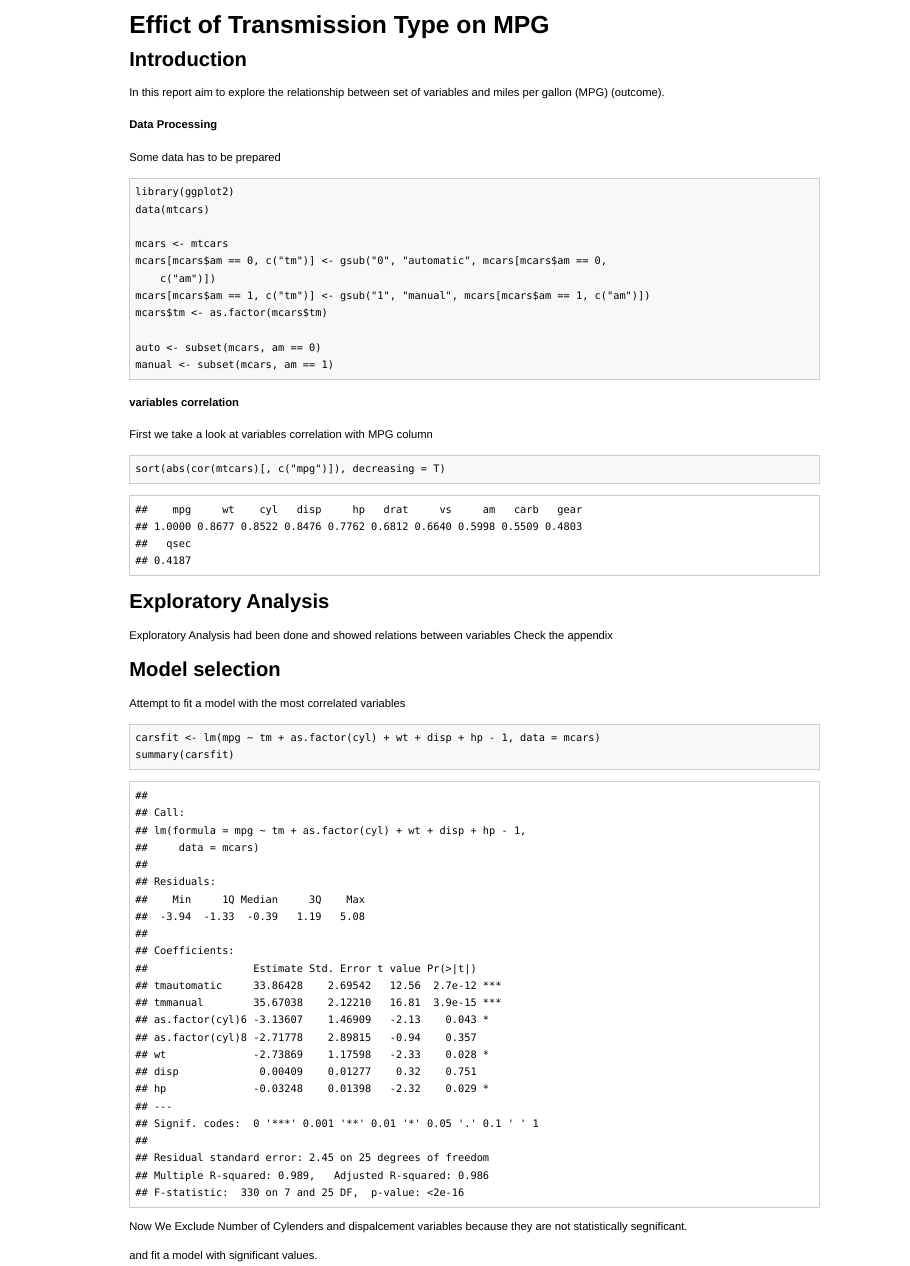
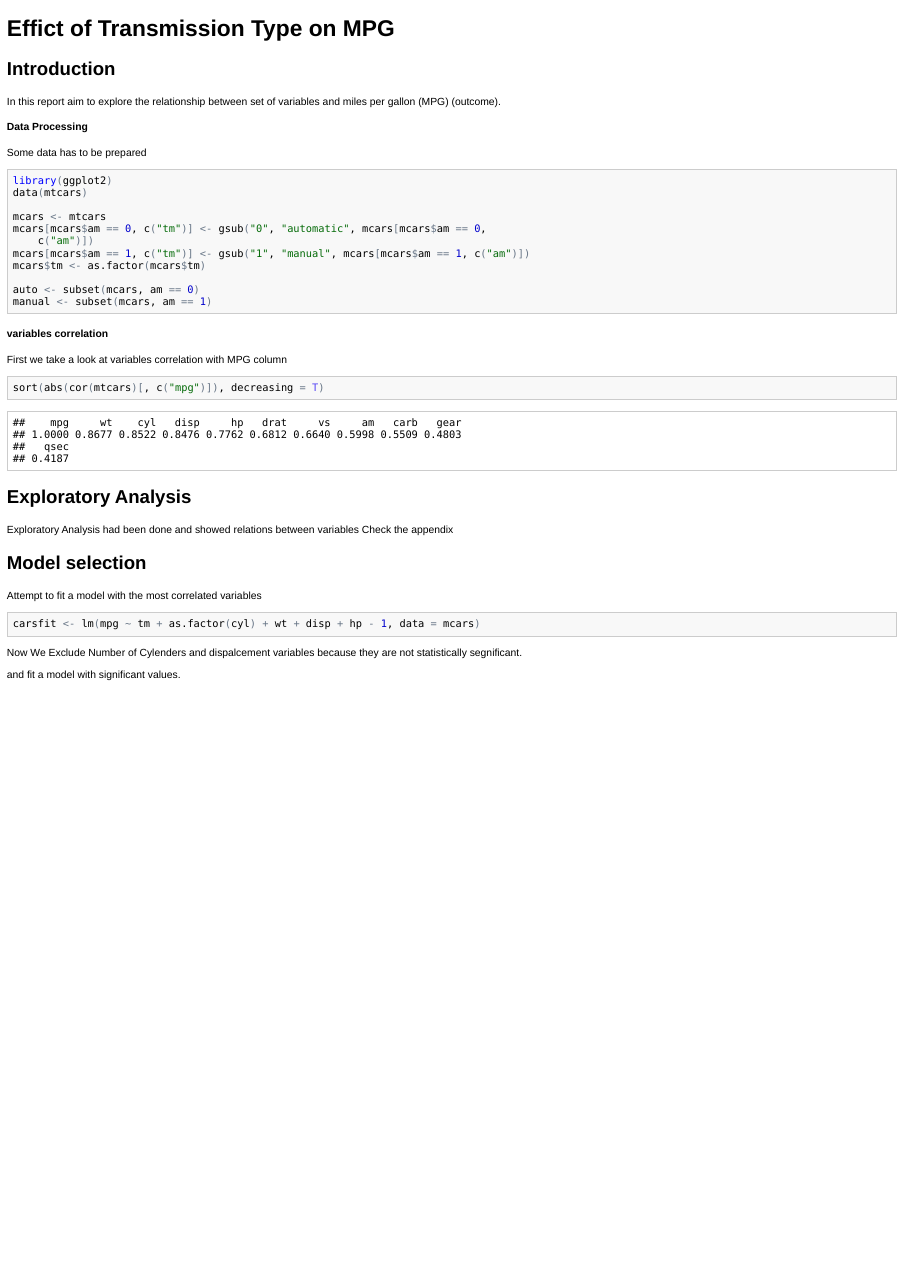
Before and after one commit to Shibrain/mtcars-analysis, an R Markdown document (index.Rmd): the page in a window 1100 px wide, from its top. The pictures show the output file index.html that the author committed with the source, opened offline; long lines of code are wrapped.

Commit message:
Modification

````diff
--- a/index.Rmd
+++ b/index.Rmd
@@ -42,7 +40,6 @@ Attempt to fit a model with the most correlated variables
 
 ```{r}
 carsfit <- lm(mpg ~ tm+as.factor(cyl)+wt+disp+hp-1, data = mcars)
-summary(carsfit)
 ```
 
 Now We Exclude Number of Cylenders and dispalcement variables because they are not statistically segnificant.
````
Also changed, not shown: index.html, index.md, index.Rmd (8 more changed lines).
